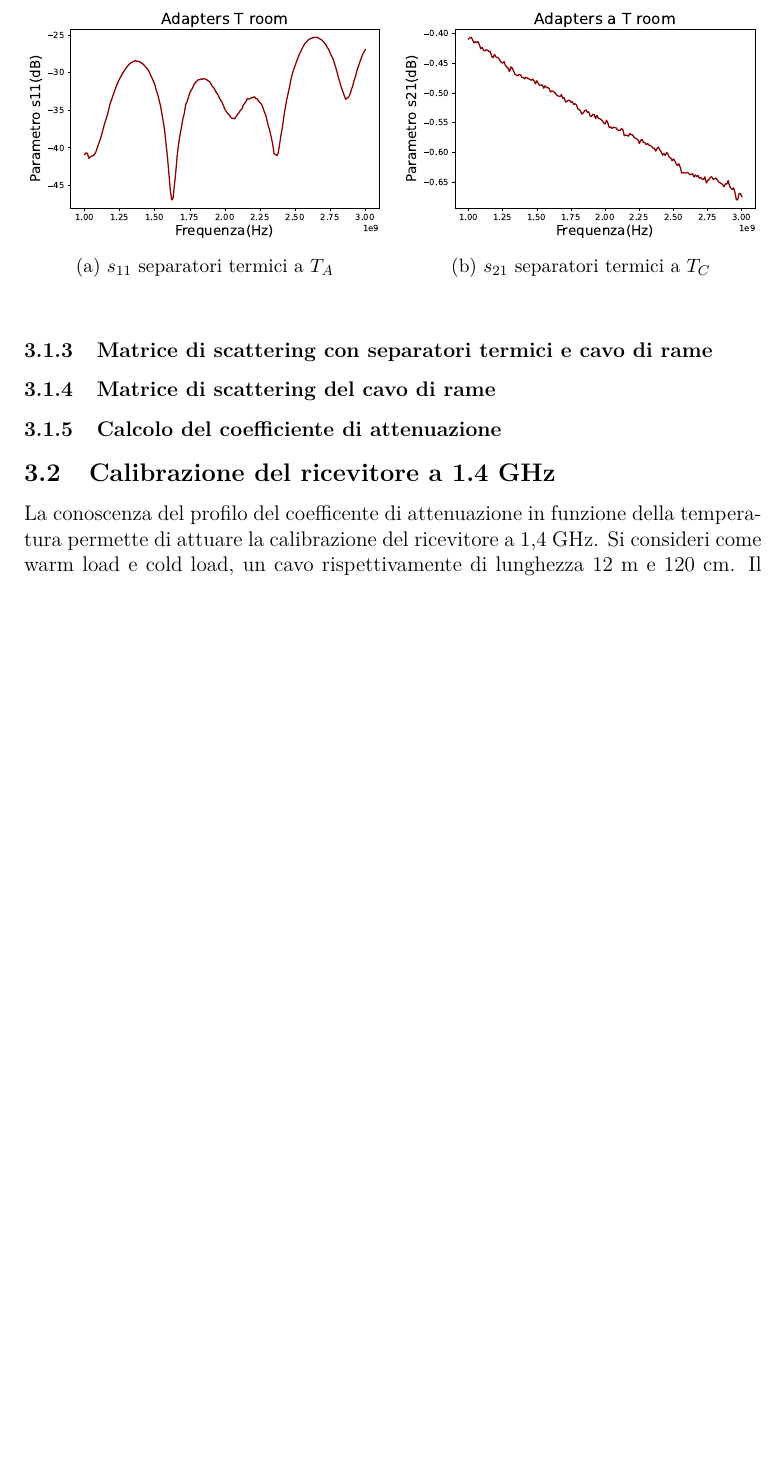
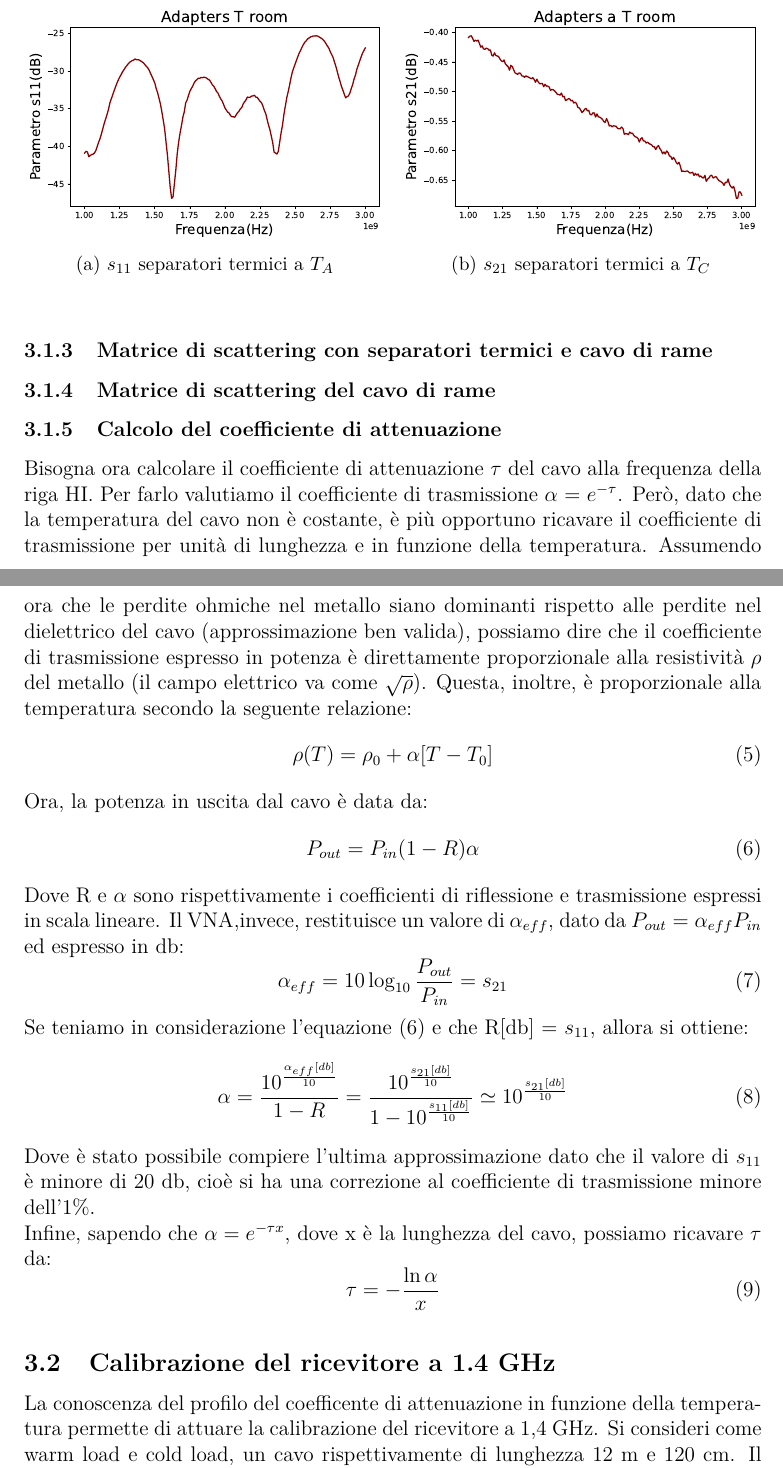
Before and after one commit to LeonardoToti/LaboratorioAstro, a LaTeX document (Relazione.tex, which reads Calibrazione.tex): part of page 11 of 20 before the commit and two parts of pages 11 and 12 of 21 after it, the two joined at a grey line, cut so that both start at the same text, the shorter picture padded with empty space. Compiled offline with pdfLaTeX.

Commit message:
Add files via upload

```diff
--- a/Calibrazione.tex
+++ b/Calibrazione.tex
@@ -69,6 +69,32 @@ I separatori termici vengono connessi tra loro tramite degli adattatori, tramite
 \subsubsection{Matrice di scattering del cavo di rame}
 
 \subsubsection{Calcolo del coefficiente di attenuazione}
+Bisogna ora calcolare il coefficiente di attenuazione $\tau$ del cavo alla frequenza della riga HI. Per farlo valutiamo il coefficiente di trasmissione $\alpha$ = $e^{-\tau}$. Però, dato che la temperatura del cavo non è costante, è più opportuno ricavare il coefficiente di trasmissione per unità di lunghezza e in funzione della temperatura. Assumendo ora che le perdite ohmiche nel metallo siano dominanti rispetto alle perdite nel dielettrico del cavo (approssimazione ben valida), possiamo dire che il coefficiente di trasmissione espresso in potenza è direttamente proporzionale alla resistività $\rho$ del metallo (il campo elettrico va come $\sqrt{\rho}$). Questa, inoltre, è proporzionale alla temperatura secondo la seguente relazione:
+\begin{equation}
+    \rho(T)=\rho_{0}+\alpha[T-T_{0}]
+\end{equation}
+Ora, la potenza in uscita dal cavo è data da:
+\begin{equation}
+    P_{out}=P_{in}(1-R)\alpha
+    \label{potenza}
+\end{equation}
+Dove R e $\alpha$ sono rispettivamente i coefficienti di riflessione e trasmissione espressi in scala lineare.
+Il VNA,invece, restituisce un valore di $\alpha_{eff}$, dato da $P_{out}=\alpha_{eff}P_{in}$ ed espresso in db:
+\begin{equation}
+    \alpha_{eff}=10\log_{10}\frac{P_{out}}{P_{in}}=s_{21}
+\end{equation}
+Se teniamo in considerazione l'equazione \eqref{potenza} e che R[db]
+=  $s_{11}$, allora si ottiene:
+\begin{equation}
+    \alpha=\frac{10^{\frac{\alpha_{eff}[db]}{10}}}{1-R}=\frac{10^{\frac{s_{21}[db]}{10}}}{1-10^{\frac{s_{11}[db]}{10}}}\simeq10^{\frac{s_{21}[db]}{10}}
+\end{equation}
+Dove è stato possibile compiere l'ultima approssimazione dato che il valore di $s_{11}$ è minore di 20 db, cioè si ha una correzione al coefficiente di trasmissione minore dell'1$\%$.\\
+Infine, sapendo che $\alpha = e^{-\tau x}$, dove x è la lunghezza del cavo, possiamo ricavare $\tau$ da:
+\begin{equation}
+    \tau=-\frac{\ln{\alpha}}{x}
+\end{equation}
+
+
 \label{ssec:Calcolo del coefficiente di attenuazione}
 
 \subsection{Calibrazione del ricevitore a 1.4 GHz}
```
Also changed, not shown: Calibrazione.tex (5 more changed lines).
